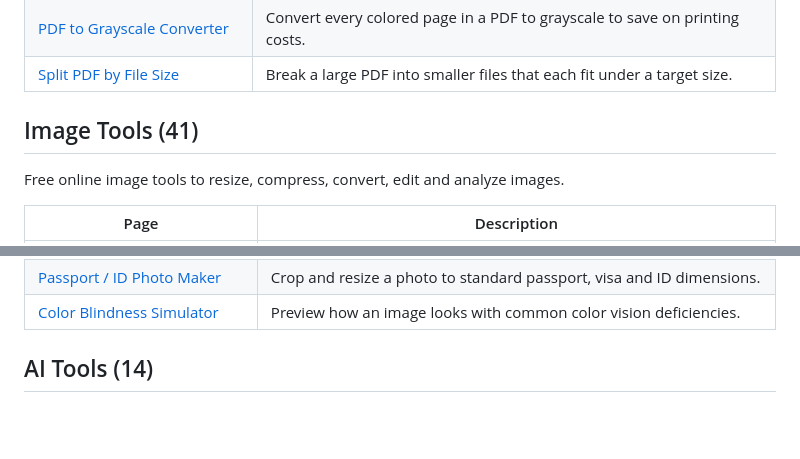
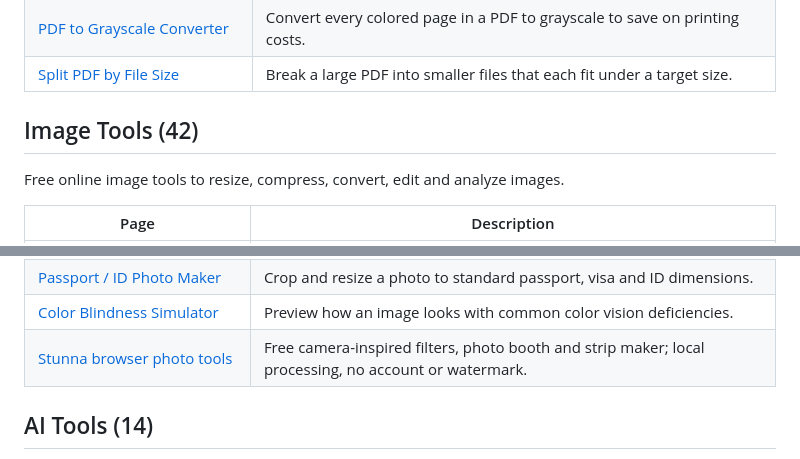
Before and after one commit to kamalkant975/awesome-online-tools, a Markdown page: README.md, 2 parts joined by grey strips. Drawn GitHub-style; blank space fills up the shorter version.

Commit message:
Add Stunna browser photo tools

```diff
--- a/README.md
+++ b/README.md
@@ -119,7 +119,7 @@ Merge, split, compress, convert and edit PDF files in your browser.
 | [Split PDF by File Size](https://www.onlinetoolkithub.com/tools/split-pdf-by-size) | Break a large PDF into smaller files that each fit under a target size. |
 
 <a name="image-tools"></a>
-## Image Tools (41)
+## Image Tools (42)
 
 Free online image tools to resize, compress, convert, edit and analyze images.
 
@@ -166,6 +166,7 @@ Free online image tools to resize, compress, convert, edit and analyze images.
 | [Meme Generator](https://www.onlinetoolkithub.com/tools/meme-generator) | Add bold top and bottom captions to any image and download your meme. |
 | [Passport / ID Photo Maker](https://www.onlinetoolkithub.com/tools/passport-photo-maker) | Crop and resize a photo to standard passport, visa and ID dimensions. |
 | [Color Blindness Simulator](https://www.onlinetoolkithub.com/tools/color-blindness-simulator) | Preview how an image looks with common color vision deficiencies. |
+| [Stunna browser photo tools](https://stunna-app.com/tools) | Free camera-inspired filters, photo booth and strip maker; local processing, no account or watermark. |
 
 <a name="ai-tools"></a>
 ## AI Tools (14)
```
